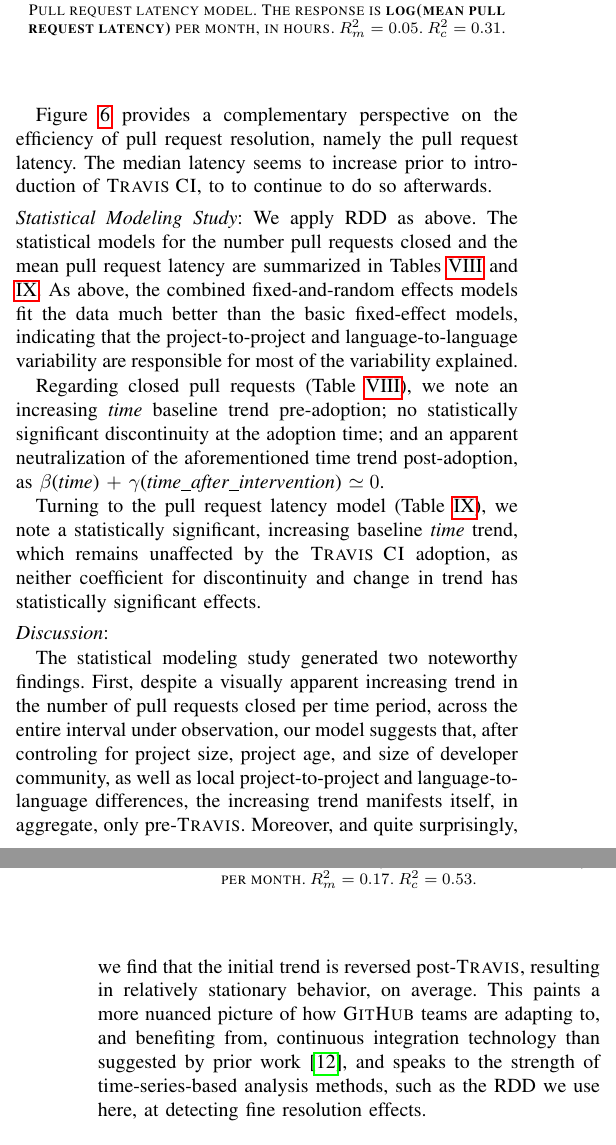
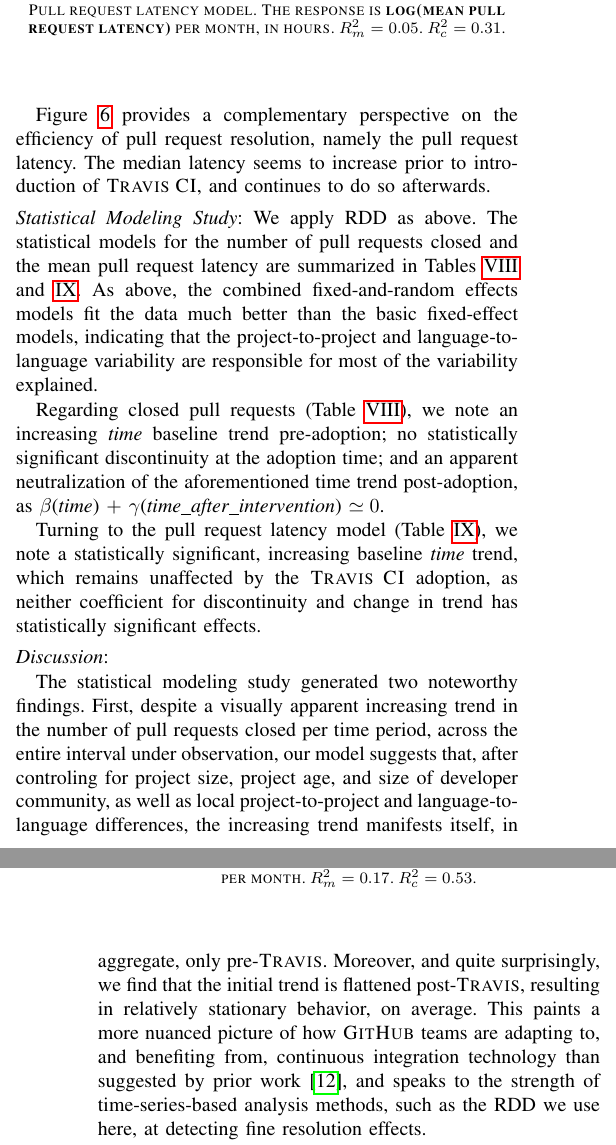
Before and after one commit to ntu-juking/asepaper, a LaTeX paper (CI_Adoption.tex, which reads results.tex): two parts of the columns of pages 9 and 10 of 16, joined at a grey line, cut so that both start at the same text. Compiled offline with pdfLaTeX; a missing font is replaced by an installed copy or a similar font; a LaTeX package or settings file that is missing is left out.

Commit message:
other edits

```diff
--- a/results.tex
+++ b/results.tex
@@ -605,13 +605,13 @@ We note an apparent increasing trend pre-\Tvi, which also seems to continue post
 
 Figure~\ref{fig:pr-latency} provides a complementary perspective on the efficiency
 of pull request resolution, namely the pull request latency.
-The median latency seems to increase prior to introduction of \Tvis, to to continue
+The median latency seems to increase prior to introduction of \Tvis, and continues
 to do so afterwards. % and more or less to stabilize after \Tvis has been introduced.
 
 \smallskip\noindent \emph{Statistical Modeling Study}:
 We apply RDD as above.
 %in the same way we have using this approach to address \textbf{RQ1} and \textbf{RQ2}.
-The statistical models for the number pull requests closed and the mean pull
+The statistical models for the number of pull requests closed and the mean pull
 request latency are summarized in Tables~\ref{table:prs} and \ref{table:latency}.
 As above, the combined fixed-and-random effects models fit the data much
 better than the basic fixed-effect models, indicating that the project-to-project
@@ -650,7 +650,7 @@ closed per time period, across the entire interval under observation, our model
 suggests that, after controling for project size, project age, and size of developer
 community, as well as local project-to-project and language-to-language differences,
 the increasing trend manifests itself, in aggregate, only pre-\Tvi.
-Moreover, and quite surprisingly, we find that the initial trend is reversed post-\Tvi,
+Moreover, and quite surprisingly, we find that the initial trend is flattened post-\Tvi,
 resulting in relatively stationary behavior, on average.
 This paints a more nuanced picture of how \GH teams are adapting to, and
 benefiting from, continuous integration technology than suggested by prior
```
Also changed, not shown: results.tex (4 more changed lines).
